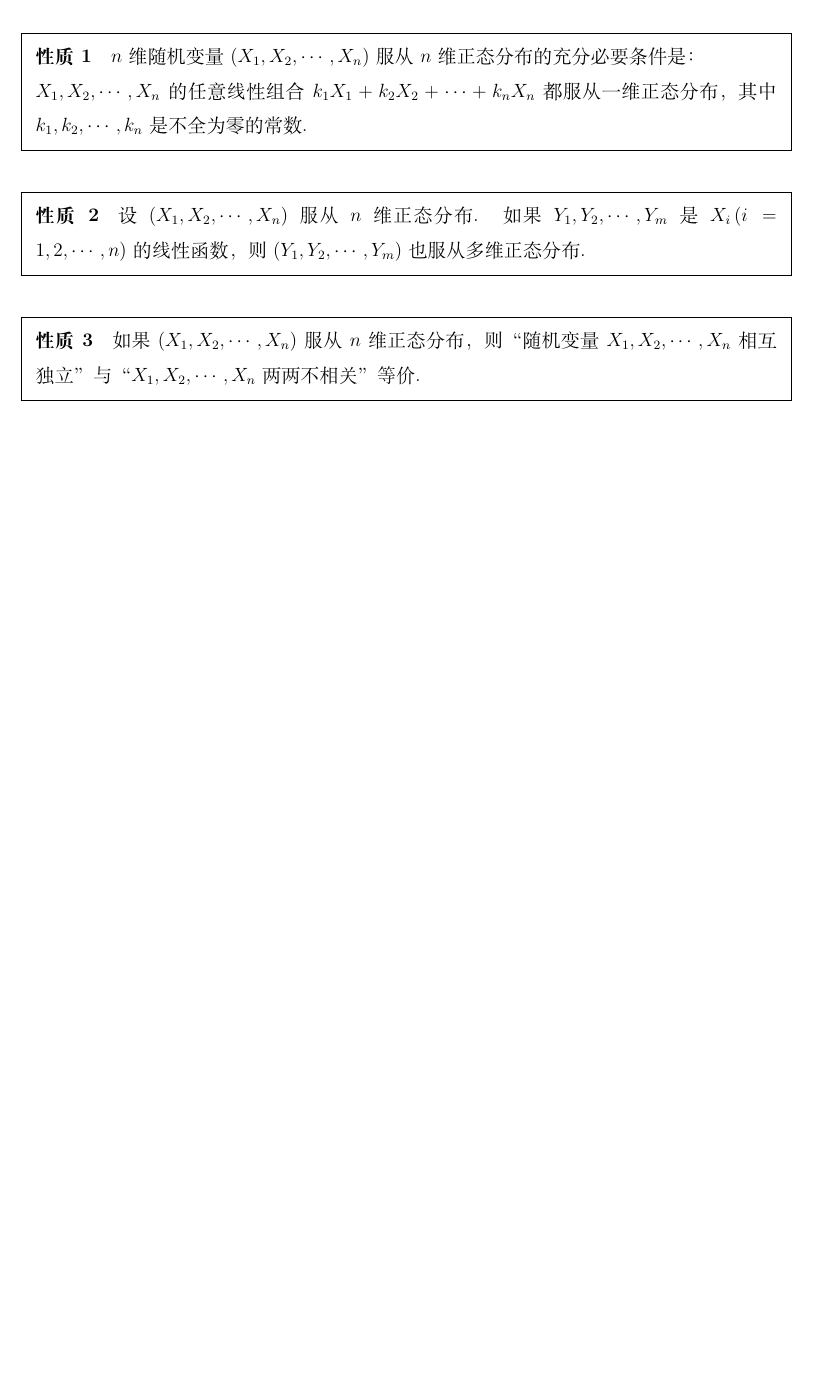
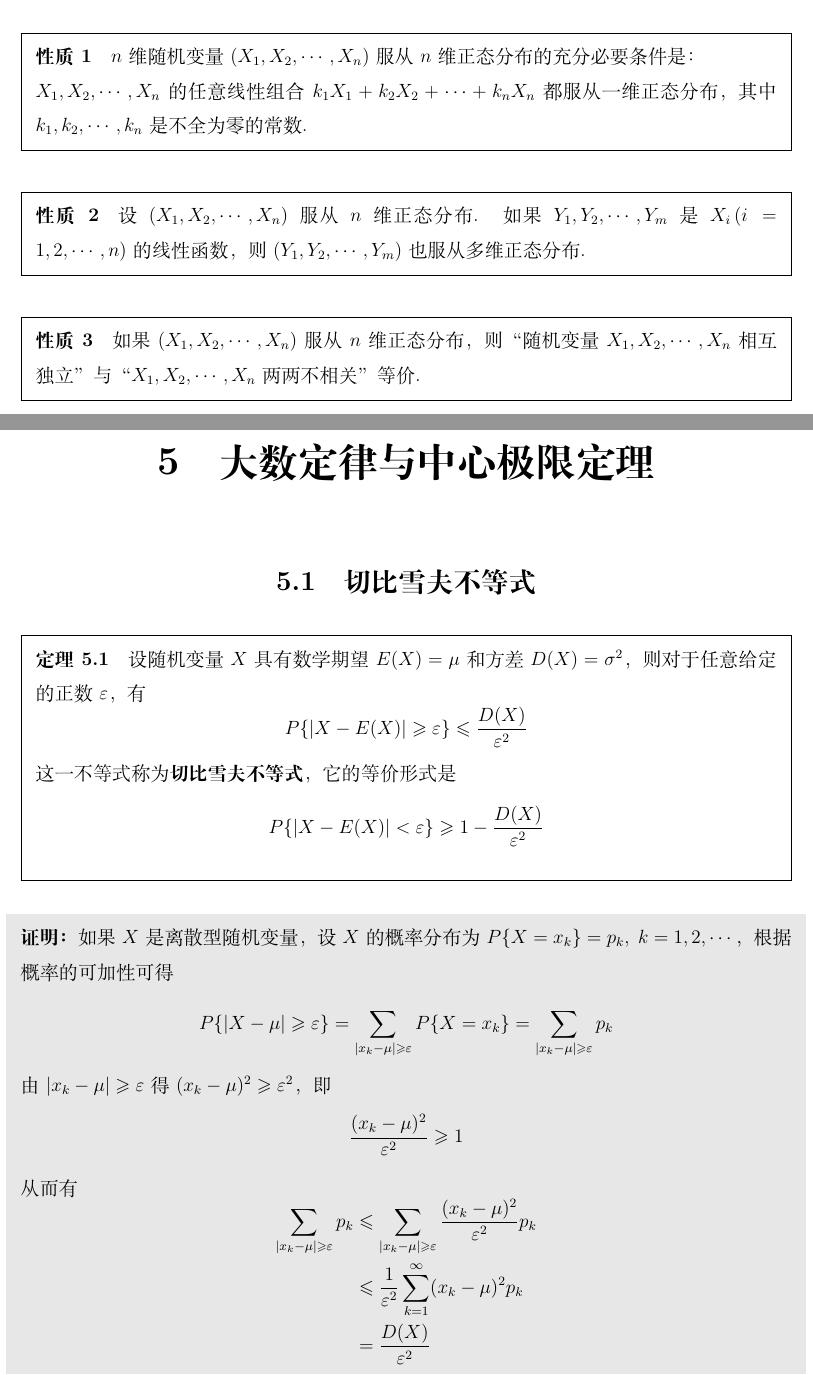
Before and after one commit to zzx-JLU/notes, a LaTeX book (数学/概率论与数理统计/main.tex, which reads 数学/概率论与数理统计/chapter5.tex): part of page 77 of 77 before the commit and two parts of pages 77 and 78 of 79 after it, the two joined at a grey line, cut so that both start at the same text, the shorter picture padded with empty space. Compiled offline with XeLaTeX.

Commit message:
概率论

```diff
--- /dev/null
+++ b/数学/概率论与数理统计/chapter5.tex
@@ -0,0 +1,31 @@
+\chapter{大数定律与中心极限定理}
+
+\section{切比雪夫不等式}
+
+\begin{theorem}
+    设随机变量 $X$ 具有数学期望 $E(X)=\mu$ 和方差 $D(X) = \sigma^2$，则对于任意给定的正数 $\varepsilon$，有
+    $$
+    P\{ |X-E(X)| \geqslant \varepsilon \} \leqslant \dfrac{D(X)}{\varepsilon^2}
+    $$
+    这一不等式称为\textbf{切比雪夫不等式}，它的等价形式是
+    $$
+    P\{ |X-E(X)| < \varepsilon \} \geqslant 1 - \dfrac{D(X)}{\varepsilon^2}
+    $$
+\end{theorem}
+
+\begin{myproof}
+    如果 $X$ 是离散型随机变量，设 $X$ 的概率分布为 $P\{X = x_k\} = p_k, \; k=1,2,\cdots$，根据概率的可加性可得
+    $$
+    P\{ |X-\mu| \geqslant \varepsilon \} = \sum_{|x_k-\mu| \geqslant \varepsilon} P\{ X=x_k \} = \sum_{|x_k-\mu| \geqslant \varepsilon} p_k
+    $$
+    由 $|x_k-\mu| \geqslant \varepsilon$ 得 $(x_k-\mu)^2 \geqslant \varepsilon^2$，即
+    $$
+    \dfrac{(x_k-\mu)^2}{\varepsilon^2} \geqslant 1
+    $$
+    从而有
+    $$
+    \begin{aligned}
+        \sum_{|x_k-\mu| \geqslant \varepsilon} p_k & \leqslant \sum_{|x_k-\mu| \geqslant \varepsilon} \dfrac{(x_k-\mu)^2}{\varepsilon^2} p_k \\
+        & \leqslant \dfrac{1}{\varepsilon^2} \sum_{k=1}^{\infty} (x_k-\mu)^2 p_k \\
+        &= \dfrac{D(X)}{\varepsilon^2}
+    \end{aligned}
@@ -0,0 +47,3 @@
+\end{myproof}
+
+切比雪夫不等式给出了在随机变量 $X$ 的分布未知的情况下随机事件 $\{ |X-\mu| < \varepsilon \}$ 的概率的一种估计. 例如，取 $\varepsilon = 3\sigma$，则 $P\{ |X-\mu| < 3\sigma \} \geqslant 0.8889$.
--- a/数学/概率论与数理统计/main.tex
+++ b/数学/概率论与数理统计/main.tex
@@ -1,6 +1,6 @@
 \input{preamble} % 引入导言
 
-\includeonly{introduction, chapter1, chapter2, chapter3, chapter4}
+\includeonly{introduction, chapter1, chapter2, chapter3, chapter4, chapter5}
 
 % 文档开始
 \begin{document}
```
Also changed, not shown: 数学/概率论与数理统计/main.pdf, 数学/概率论与数理统计/chapter5.tex (15 more changed lines), 数学/概率论与数理统计/main.tex (1 more changed lines), 1 other file.
